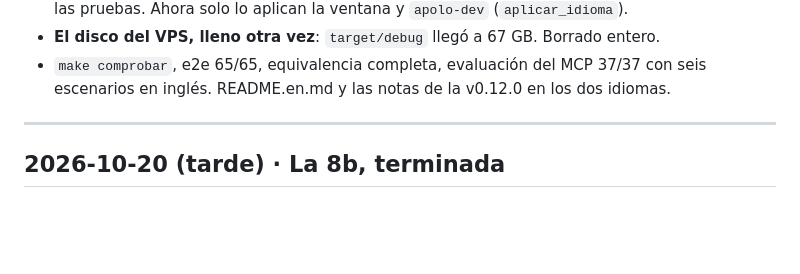
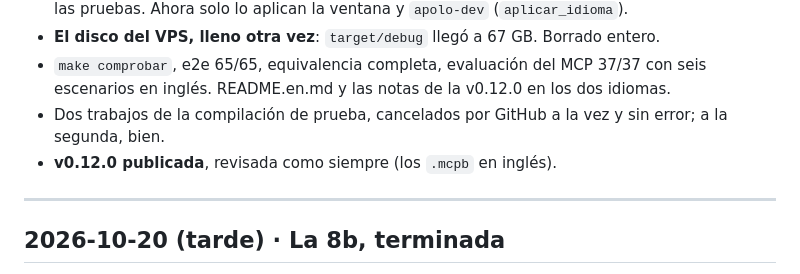
Before and after one commit to webcafeina/Apolo, a Markdown page: docs/sesiones.md, the part around the change. Rendered like a GitHub page; blank space fills up the shorter version.

Commit message:
Publicada la v0.12.0

```diff
--- a/docs/sesiones.md
+++ b/docs/sesiones.md
@@ -21,6 +21,9 @@ Bitácora: qué se hizo en cada sesión, la más reciente arriba. La plantilla e
 - **El disco del VPS, lleno otra vez**: `target/debug` llegó a 67 GB. Borrado entero.
 - `make comprobar`, e2e 65/65, equivalencia completa, evaluación del MCP 37/37 con seis escenarios
   en inglés. README.en.md y las notas de la v0.12.0 en los dos idiomas.
+- Dos trabajos de la compilación de prueba, cancelados por GitHub a la vez y sin error; a la
+  segunda, bien.
+- **v0.12.0 publicada**, revisada como siempre (los `.mcpb` en inglés).
 
 ---
 
```
Also changed, not shown: docs/estado.md (+8 -6 lines), docs/siguiente.md (+1 -1 lines).
